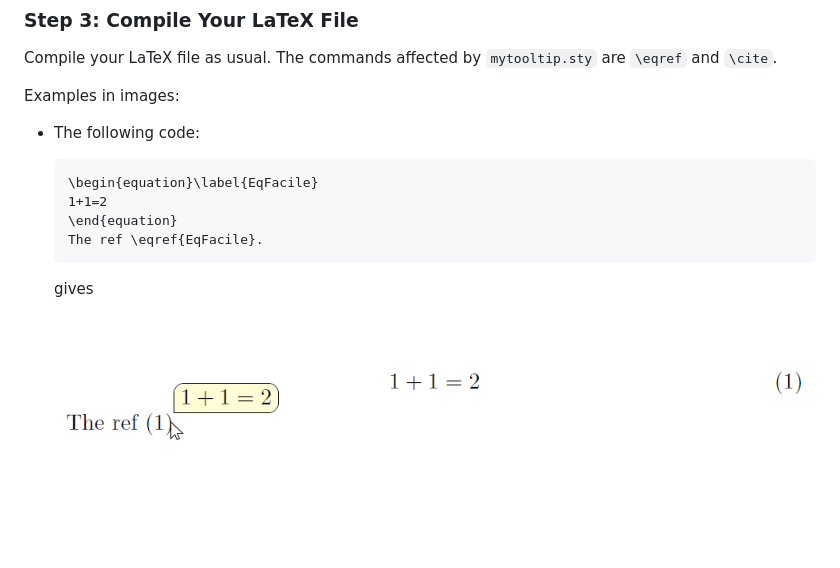
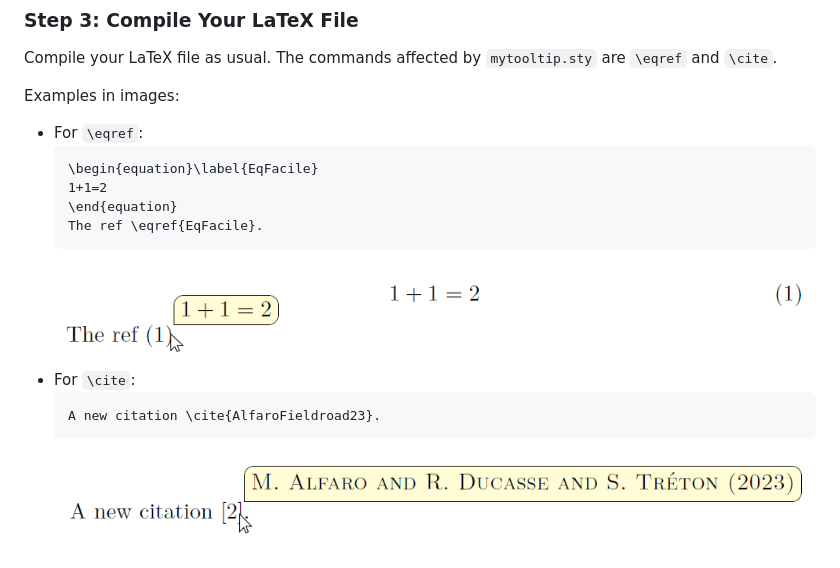
Before and after one commit to Samuel-Treton/LaTeX_auto_tooltip, a Markdown page: README.md, the part around the change. Rendered like a GitHub page; pictures changed too: cite_demo.png (added); blank space fills up the shorter version.

````diff
--- a/README.md
+++ b/README.md
@@ -66,15 +66,16 @@ Compile your LaTeX file as usual. The commands affected by `mytooltip.sty` are `
 
 Examples in images:
 
-- The following code:
+- For `\eqref`:
   ```latex
   \begin{equation}\label{EqFacile}
   1+1=2
   \end{equation}
   The ref \eqref{EqFacile}.
   ```
-  gives
-
-  &nbsp;
-
   ![demo](https://github.com/Samuel-Treton/LaTeX_auto_tooltip/blob/main/eqref_demo.png)
+- For `\cite`:
+  ```latex
+  A new citation \cite{AlfaroFieldroad23}.
+  ```
+  ![demo](https://github.com/Samuel-Treton/LaTeX_auto_tooltip/blob/main/cite_demo.png)
````
Also changed, not shown: pngegg.png (deleted).
